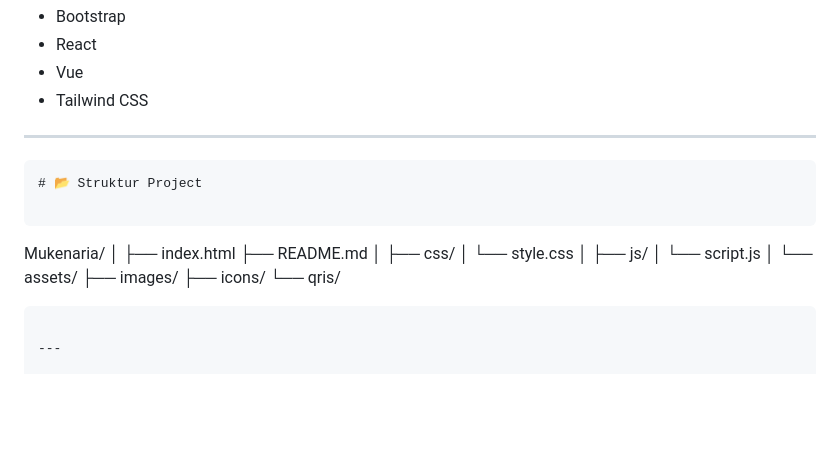
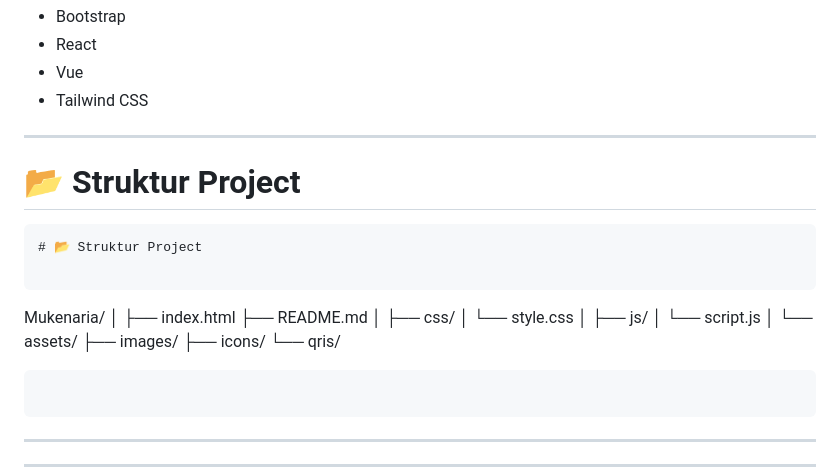
Before and after one commit to lulumariatuss-droid/MukenariaStore, a Markdown page: README.md, the part around the change. Rendered like a GitHub page; blank space fills up the shorter version.

Commit message:
Revise README For Website E-commerce Mukenaria
Added project structure section and updated README formatting.

````diff
--- a/README.md
+++ b/README.md
@@ -170,6 +170,8 @@ Tidak menggunakan framework seperti:
 
 ---
 
+# 📂 Struktur Project
+
 ```
 # 📂 Struktur Project
 
@@ -189,6 +191,7 @@ Mukenaria/
     ├── images/
     ├── icons/
     └── qris/
+```
 ```
 
 ---
````
